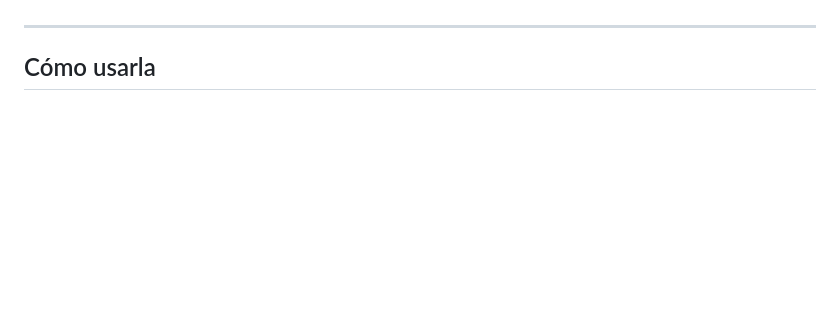
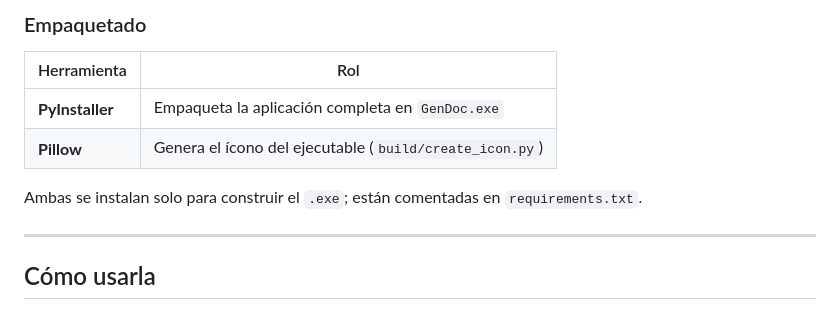
Before and after one commit to JossRubio/GenDoc, a Markdown page: README.md, the part around one of its changes. Rendered like a GitHub page; blank space fills up the shorter version.

Commit message:
update - Stack tecnológico en README.md

```diff
--- a/README.md
+++ b/README.md
@@ -66,3 +121,11 @@ El endpoint también puede fijarse por defecto con la variable `LLM_ENDPOINT` en
+### Empaquetado
+
+| Herramienta | Rol |
+|-------------|-----|
+| **PyInstaller** | Empaqueta la aplicación completa en `GenDoc.exe` |
+| **Pillow** | Genera el ícono del ejecutable (`build/create_icon.py`) |
+
+Ambas se instalan solo para construir el `.exe`; están comentadas en `requirements.txt`.
 
 ---
 
```
Also changed, not shown: other parts of README.md (+55 -0 lines).
